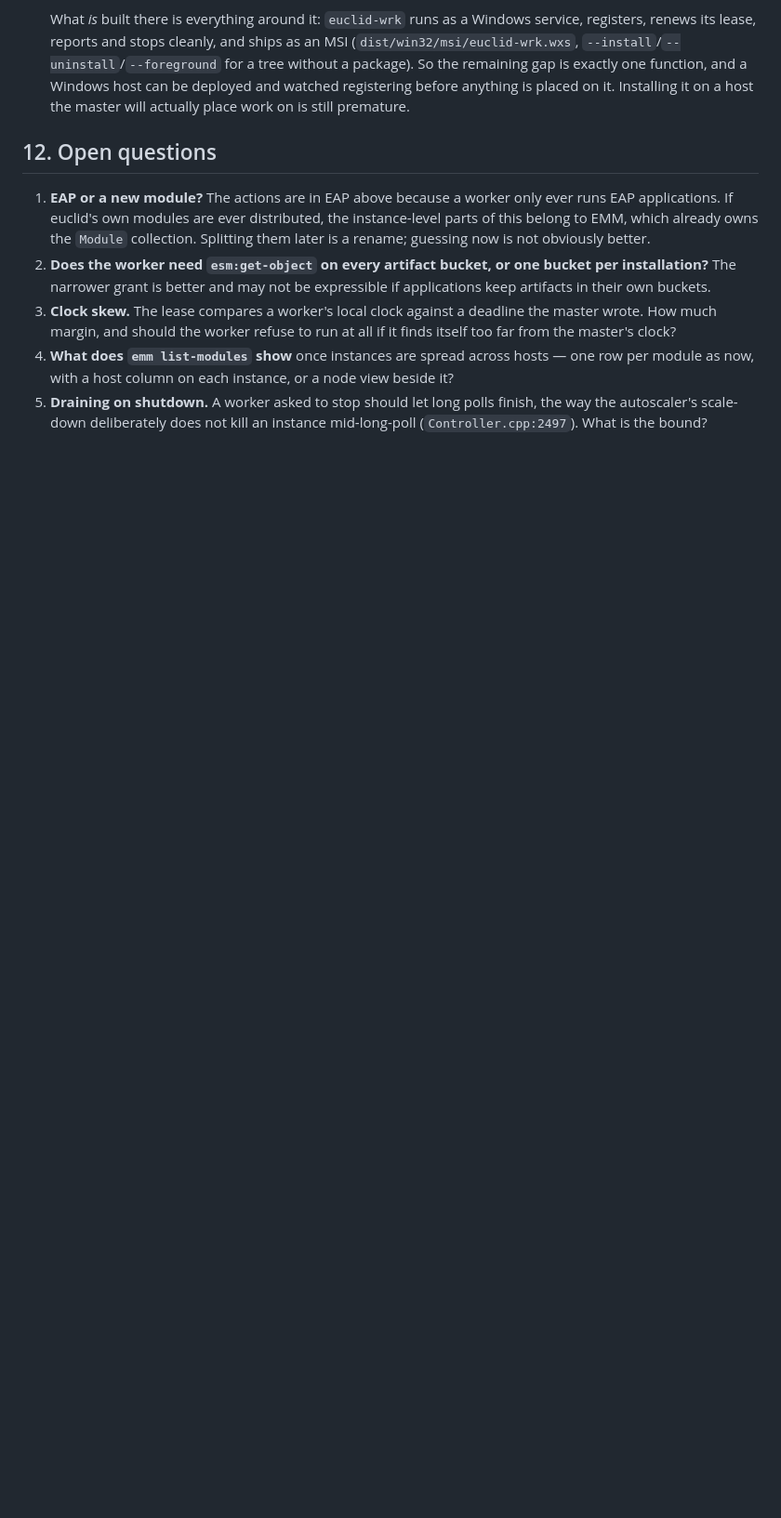
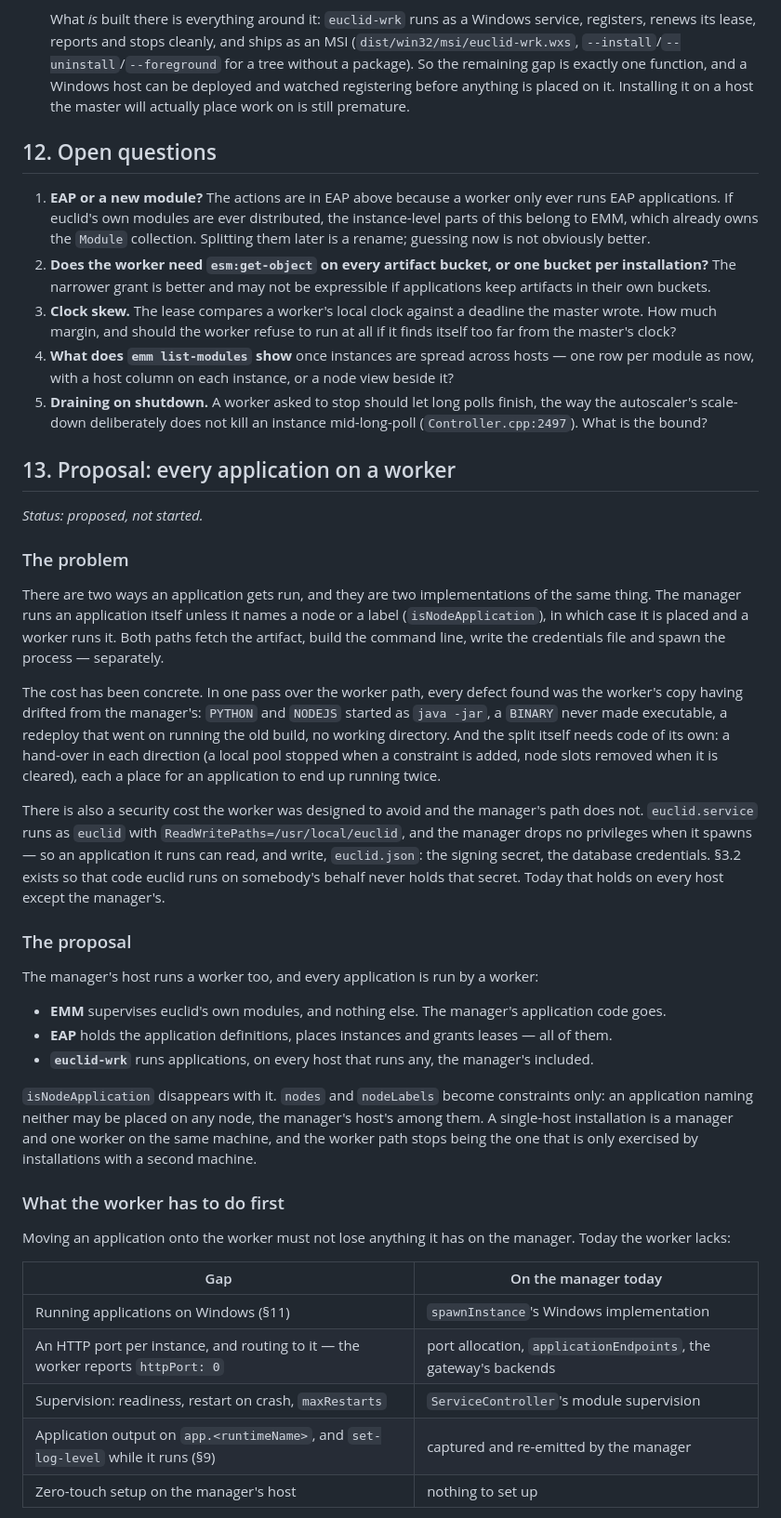
Before and after one commit to jensvogt/euclid, a Markdown page: docs/worker-nodes.md, the part around one of its changes. Shown at 93% size. Rendered like a GitHub page; blank space fills up the shorter version.

```diff
--- a/docs/worker-nodes.md
+++ b/docs/worker-nodes.md
@@ -461,3 +461,54 @@ Said plainly, because each of these is a thing somebody will reasonably expect:
 5. **Draining on shutdown.** A worker asked to stop should let long polls finish, the way the
    autoscaler's scale-down deliberately does not kill an instance mid-long-poll
    (`Controller.cpp:2497`). What is the bound?
+
+## 13. Proposal: every application on a worker
+
+*Status: proposed, not started.*
+
+### The problem
+
+There are two ways an application gets run, and they are two implementations of the same thing.
+The manager runs an application itself unless it names a node or a label (`isNodeApplication`), in
+which case it is placed and a worker runs it. Both paths fetch the artifact, build the command
+line, write the credentials file and spawn the process — separately.
+
+The cost has been concrete. In one pass over the worker path, every defect found was the worker's
+copy having drifted from the manager's: `PYTHON` and `NODEJS` started as `java -jar`, a `BINARY`
+never made executable, a redeploy that went on running the old build, no working directory. And
+the split itself needs code of its own: a hand-over in each direction (a local pool stopped when a
+constraint is added, node slots removed when it is cleared), each a place for an application to
+end up running twice.
+
+There is also a security cost the worker was designed to avoid and the manager's path does not.
+`euclid.service` runs as `euclid` with `ReadWritePaths=/usr/local/euclid`, and the manager drops no
+privileges when it spawns — so an application it runs can read, and write, `euclid.json`: the
+signing secret, the database credentials. §3.2 exists so that code euclid runs on somebody's
+behalf never holds that secret. Today that holds on every host except the manager's.
+
+### The proposal
+
+The manager's host runs a worker too, and every application is run by a worker:
+
+- **EMM** supervises euclid's own modules, and nothing else. The manager's application code goes.
+- **EAP** holds the application definitions, places instances and grants leases — all of them.
+- **`euclid-wrk`** runs applications, on every host that runs any, the manager's included.
+
+`isNodeApplication` disappears with it. `nodes` and `nodeLabels` become constraints only: an
+application naming neither may be placed on any node, the manager's host's among them. A single-host
+installation is a manager and one worker on the same machine, and the worker path stops being the
+one that is only exercised by installations with a second machine.
+
+### What the worker has to do first
+
+Moving an application onto the worker must not lose anything it has on the manager. Today the
+worker lacks:
+
+| Gap | On the manager today |
+|---|---|
+| Running applications on Windows (§11) | `spawnInstance`'s Windows implementation |
+| An HTTP port per instance, and routing to it — the worker reports `httpPort: 0` | port allocation, `applicationEndpoints`, the gateway's backends |
+| Supervision: readiness, restart on crash, `maxRestarts` | `ServiceController`'s module supervision |
+| Application output on `app.<runtimeName>`, and `set-log-level` while it runs (§9) | captured and re-emitted by the manager |
+| Zero-touch setup on the manager's host | nothing to set up |
+
```
Also changed, not shown: other parts of docs/worker-nodes.md (+20 -0 lines).
